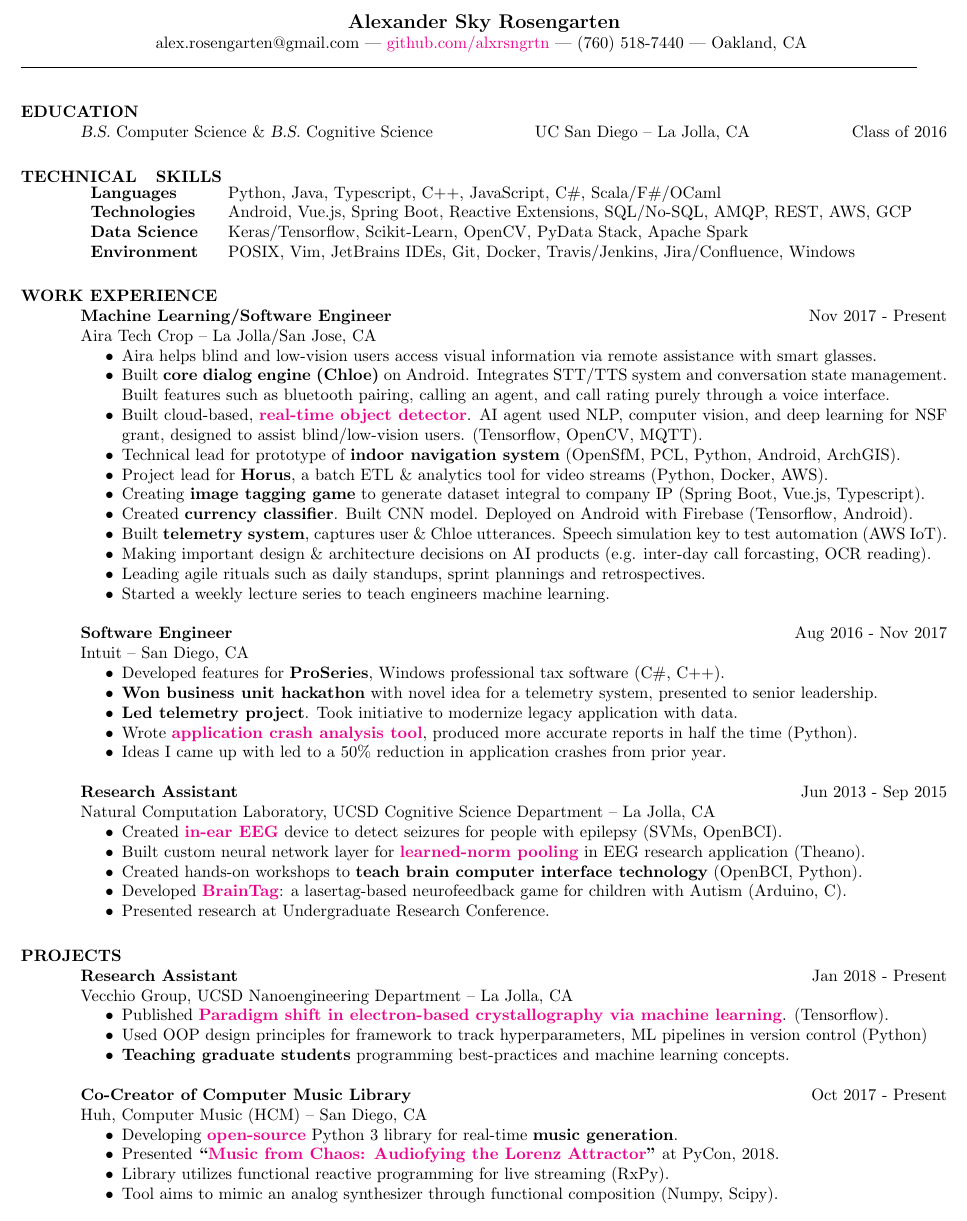
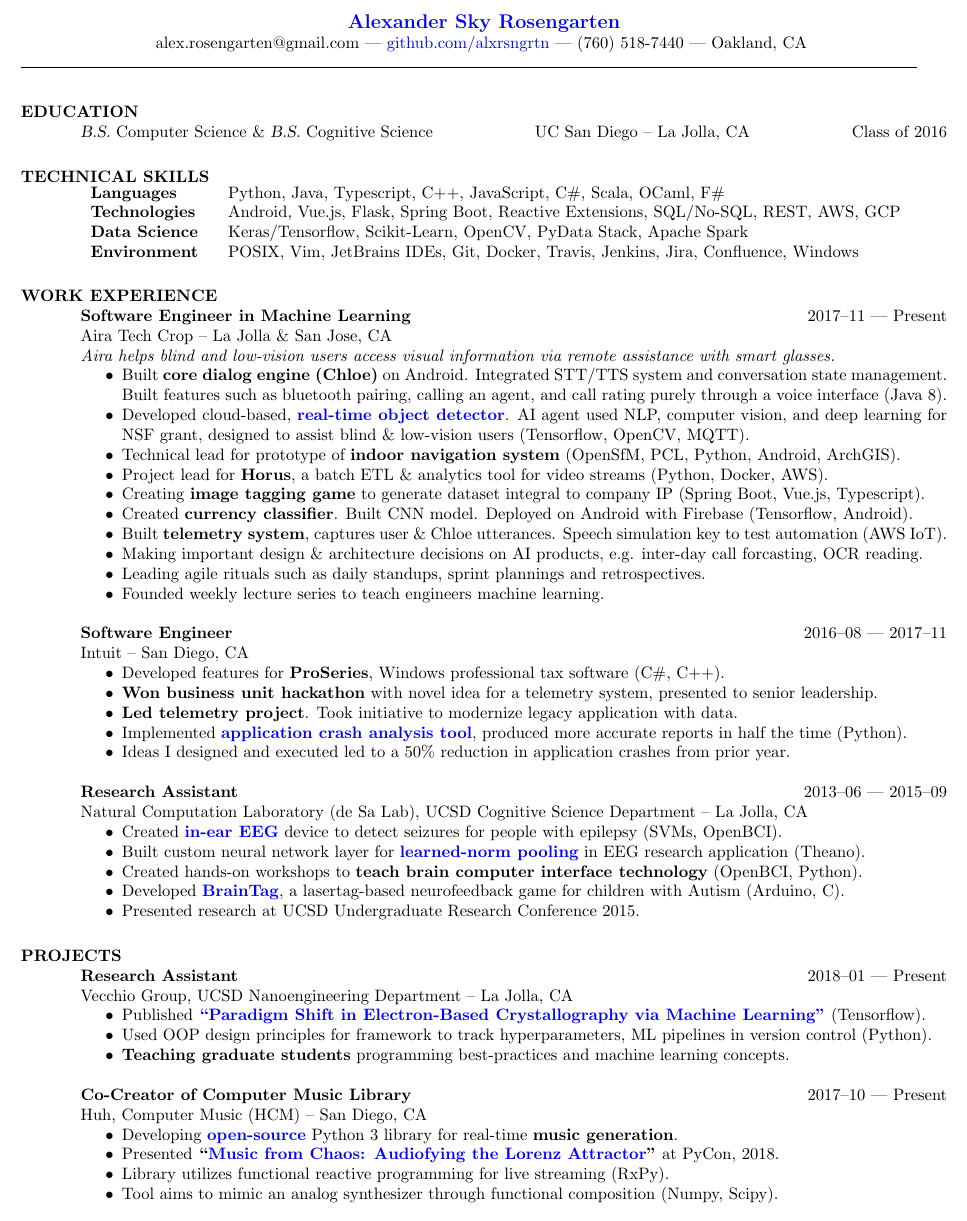
Before and after one commit to alxmrs/Resumes, a LaTeX CV (AlexRosengarten_Resume.tex): part of the page, cut so that both start at the same text. Compiled offline with pdfLaTeX.

Commit message:
with feedback from Camille

```diff
--- a/AlexRosengarten_Resume.tex
+++ b/AlexRosengarten_Resume.tex
@@ -6,7 +6,8 @@
 
 \hypersetup{
     colorlinks=true,
-    linkcolor=blue
+    linkcolor=blue,
+    urlcolor=blue
 }
 
 %\addbibresource{citations.bib}
@@ -14,7 +15,7 @@
 \begin{document}
 
 % Center the name over the entire width of resume:
- \moveleft.5\hoffset\centerline{\large\bf Alexander Sky Rosengarten}
+ \moveleft.5\hoffset\centerline{\large\bf \href{http://alexrosengarten.com/}{Alexander Sky Rosengarten}}
 % address begins here
 % Again, the address lines must be centered over entire width of resume:
  \moveleft.5\hoffset\centerline{alex.rosengarten@gmail.com | \href{https://github.com/alxrsngrtn/}{github.com/alxrsngrtn} | (760) 518-7440 | Oakland, CA }
@@ -26,70 +27,70 @@
 \section{EDUCATION}  {\sl B.S.} Computer Science \& {\sl B.S.} Cognitive Science \hfill UC San Diego --  La Jolla, CA  \hfill Class of 2016
 
 % ---------------- TECHNICAL SKILLS ----------------
-\section{TECHNICAL \\ SKILLS}
+\section{TECHNICAL SKILLS}
 \begin{tabular}{l@{\hskip 0.25in} l}
-\textbf{Languages} & Python, Java, Typescript, C++, JavaScript, C\#, Scala/F\#/OCaml \\
-\textbf{Technologies} & Android, Vue.js, Spring Boot, Reactive Extensions,  SQL/No-SQL, AMQP, REST, AWS, GCP \\
+\textbf{Languages} & Python, Java, Typescript, C++, JavaScript, C\#, Scala, OCaml, F\# \\
+\textbf{Technologies} & Android, Vue.js, Flask, Spring Boot, Reactive Extensions,  SQL/No-SQL, REST, AWS, GCP \\
 \textbf{Data Science} & Keras/Tensorflow, Scikit-Learn, OpenCV, PyData Stack, Apache Spark \\
-\textbf{Environment} & POSIX, Vim, JetBrains IDEs, Git, Docker, Travis/Jenkins, Jira/Confluence, Windows
+\textbf{Environment} & POSIX, Vim, JetBrains IDEs, Git, Docker, Travis, Jenkins, Jira, Confluence, Windows
 \end{tabular}
 
 % ---------------- WORK EXPERIENCE ----------------
 % Talk about the challenge that had to be done, the  actions that you took to tackle the challenge, and the results (how things outside of yourself were experienced)
 \section{WORK EXPERIENCE}
-{\bf Machine Learning/Software Engineer } \hfill Nov 2017 - Present \\
-  Aira Tech Crop -- La Jolla/San Jose, CA
+{\bf Software Engineer in Machine Learning } \hfill 2017--11 | Present \\
+  Aira Tech Crop -- La Jolla \& San Jose, CA \\
+  \textit{ Aira helps blind and low-vision users access visual information via remote assistance with smart glasses. }
   \begin{itemize}  \itemsep -2pt %reduce space between items
-    \item Aira helps blind and low-vision users access visual information via remote assistance with smart glasses.
-    \item Built {\bf core dialog engine (Chloe)} on Android. Integrates STT/TTS system and conversation state management. Built features such as bluetooth pairing, calling an agent, and call rating purely through a voice interface.
-    \item Built cloud-based, \href{https://github.com/aira/object_detector}{{\bf real-time object detector}}.  AI agent used NLP, computer vision, and deep learning for NSF grant, designed to assist blind/low-vision users. (Tensorflow, OpenCV, MQTT).
+    \item Built {\bf core dialog engine (Chloe)} on Android. Integrated STT/TTS system and conversation state management. Built features such as bluetooth pairing, calling an agent, and call rating purely through a voice interface (Java 8).
+    \item Developed cloud-based, \href{https://github.com/aira/object_detector}{{\bf real-time object detector}}.  AI agent used NLP, computer vision, and deep learning for NSF grant, designed to assist blind \& low-vision users (Tensorflow, OpenCV, MQTT).
     \item Technical lead for prototype of {\bf indoor navigation system} (OpenSfM, PCL, Python, Android, ArchGIS).
     \item Project lead for {\bf Horus}, a batch ETL \& analytics tool for video streams (Python, Docker, AWS).
     \item Creating {\bf image tagging game} to generate dataset integral to company IP (Spring Boot, Vue.js, Typescript).
     \item Created {\bf currency classifier}. Built CNN model. Deployed on Android with Firebase (Tensorflow, Android).
     \item Built {\bf telemetry system}, captures user \& Chloe utterances. Speech simulation key to test automation (AWS IoT).
-    \item Making important design \& architecture decisions on AI products (e.g. inter-day call forcasting, OCR reading).
+    \item Making important design \& architecture decisions on AI products, e.g. inter-day call forcasting, OCR reading.
     %\item Added {\bf fisheye correction} in glasses camera driver (OpenCV, Android Native).
     \item Leading agile rituals such as daily standups, sprint plannings and retrospectives.
-    \item Started a weekly lecture series to teach engineers machine learning.
+    \item Founded weekly lecture series to teach engineers machine learning.
   \end{itemize}
 
 
-{\bf Software Engineer} \hfill Aug 2016 - Nov 2017 \\
+{\bf Software Engineer} \hfill 2016--08 | 2017--11 \\
   Intuit -- San Diego, CA
   \begin{itemize}  \itemsep -2pt %reduce space between items
     \item Developed features for {\bf ProSeries}, Windows professional tax software (C\#, C++).
     \item {\bf Won business unit hackathon} with novel idea for a telemetry system, presented to senior leadership.
     \item {\bf Led telemetry project}. Took initiative to modernize legacy application with data.
-    \item Wrote \href{https://github.com/alxrsngrtn/CrashAnalysisTool}{{\bf application crash analysis tool}}, produced more accurate reports in half the time (Python).
-    \item Ideas I came up with led to a 50\% reduction in application crashes from prior year.
+    \item Implemented \href{https://github.com/alxrsngrtn/CrashAnalysisTool}{{\bf application crash analysis tool}}, produced more accurate reports in half the time (Python).
+    \item Ideas I designed and executed led to a 50\% reduction in application crashes from prior year.
   \end{itemize}
 
 
-{\bf Research Assistant} \hfill            Jun 2013 - Sep 2015 \\
-   Natural Computation Laboratory, UCSD Cognitive Science Department -- La Jolla, CA
+{\bf Research Assistant} \hfill            2013--06 | 2015--09 \\
+   Natural Computation Laboratory (de Sa Lab), UCSD Cognitive Science Department -- La Jolla, CA
    \begin{itemize}  \itemsep -2pt %reduce space between items
      \item Created \href{https://youtu.be/UMACp0fc9TA}{{\bf in-ear EEG}} device to detect seizures for people with epilepsy (SVMs, OpenBCI).
      \item Built custom neural network layer for \href{https://github.com/alxrsngrtn/LearnedNormPooling}{{\bf learned-norm pooling}} in EEG research application (Theano).
      \item Created hands-on workshops to {\bf teach brain computer interface technology} (OpenBCI, Python).
-     \item Developed \href{https://github.com/alxrsngrtn/BrainTag}{{\bf BrainTag}}: a lasertag-based neurofeedback game for children with Autism (Arduino, C).
-     \item Presented research at Undergraduate Research Conference.
+     \item Developed \href{https://github.com/alxrsngrtn/BrainTag}{{\bf BrainTag}}, a lasertag-based neurofeedback game for children with Autism (Arduino, C).
+     \item Presented research at UCSD Undergraduate Research Conference 2015.
     %\item Wrote data visualization and machine learning toolbox for open source brain-computer interface system (Python, Java, C, Javascript).
    \end{itemize}
 
 
 % ---------------- PROJECTS ----------------
 \section{PROJECTS}
-{\bf Research Assistant } \hfill            Jan 2018 - Present \\
+{\bf Research Assistant } \hfill            2018--01 | Present \\
   Vecchio Group, UCSD Nanoengineering Department -- La Jolla, CA
   \begin{itemize}  \itemsep -2pt %reduce space between items
-     \item Published \href{https://arxiv.org/ftp/arxiv/papers/1902/1902.03682.pdf}{{\bf Paradigm shift in electron-based crystallography via machine learning}}. (Tensorflow).
-     \item Used OOP design principles for framework to track hyperparameters, ML pipelines in version control (Python)
+     \item Published \href{https://arxiv.org/ftp/arxiv/papers/1902/1902.03682.pdf}{{\bf ``Paradigm Shift in Electron-Based Crystallography via Machine Learning''}} (Tensorflow).
+     \item Used OOP design principles for framework to track hyperparameters, ML pipelines in version control (Python).
      \item {\bf Teaching graduate students} programming best-practices and machine learning concepts.
   \end{itemize}
 
 
-{\bf Co-Creator of Computer Music Library} \hfill 	 Oct 2017 - Present  \\
+{\bf Co-Creator of Computer Music Library} \hfill 	 2017--10 | Present  \\
   Huh, Computer Music (HCM) -- San Diego, CA
   \begin{itemize}  \itemsep -2pt % reduce space between items
     \item Developing \href{https://github.com/alxrsngrtn/huh-computer-music}{{\bf open-source}} Python 3 library for real-time {\bf music generation}.
```
